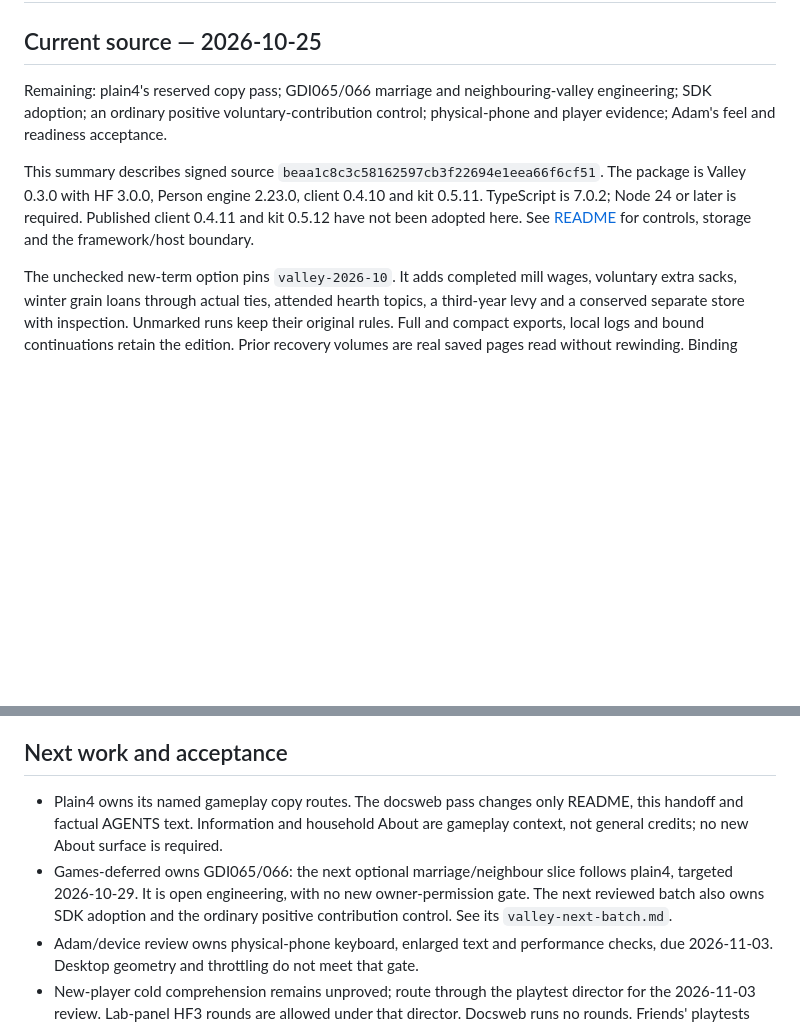
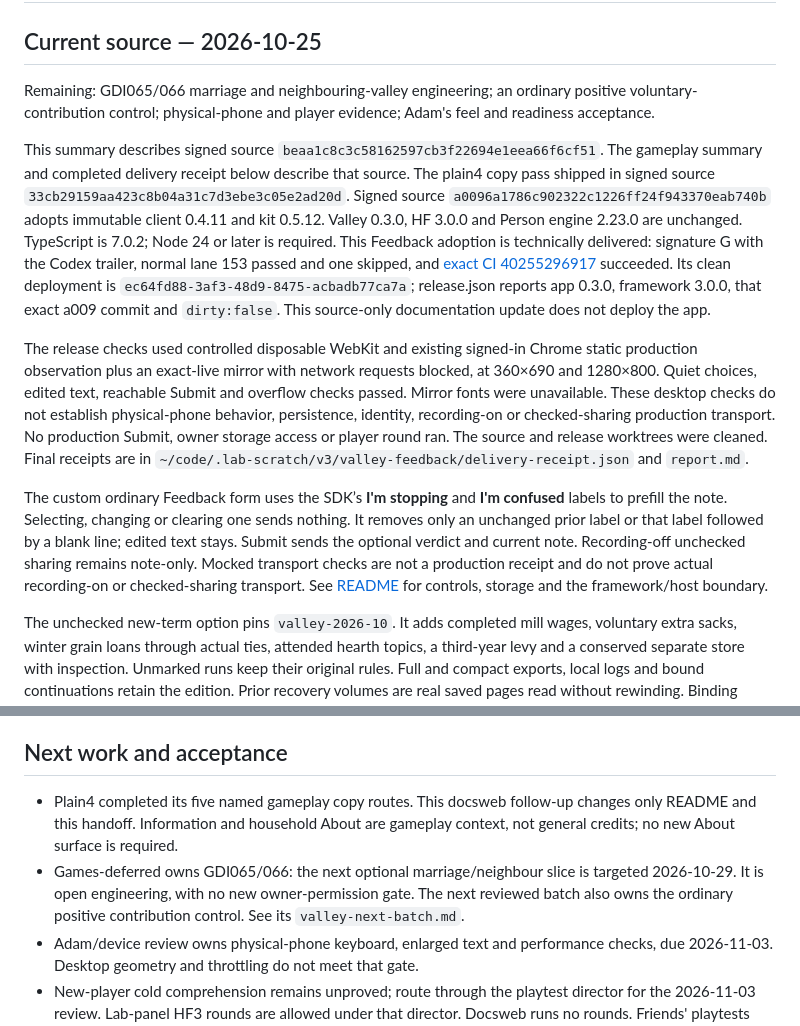
Before and after one commit to adam0white/valley, a Markdown page: HANDOFF.md, 2 parts joined by grey strips. GitHub-like rendering; blank space fills up the shorter version.

```diff
--- a/HANDOFF.md
+++ b/HANDOFF.md
@@ -2,14 +2,37 @@
 
 ## Current source — 2026-10-25
 
-Remaining: plain4's reserved copy pass; GDI065/066 marriage and neighbouring-valley
-engineering; SDK adoption; an ordinary positive voluntary-contribution control;
+Remaining: GDI065/066 marriage and neighbouring-valley
+engineering; an ordinary positive voluntary-contribution control;
 physical-phone and player evidence; Adam's feel and readiness acceptance.
 
 This summary describes signed source `beaa1c8c3c58162597cb3f22694e1eea66f6cf51`.
-The package is Valley 0.3.0 with HF 3.0.0, Person engine 2.23.0, client 0.4.10
-and kit 0.5.11. TypeScript is 7.0.2; Node 24 or later is required.
-Published client 0.4.11 and kit 0.5.12 have not been adopted here.
+The gameplay summary and completed delivery receipt below describe that source.
+The plain4 copy pass shipped in signed source `33cb29159aa423c8b04a31c7d3ebe3c05e2ad20d`.
+Signed source `a0096a1786c902322c1226ff24f943370eab740b` adopts immutable client 0.4.11
+and kit 0.5.12. Valley 0.3.0, HF 3.0.0 and Person engine 2.23.0 are unchanged.
+TypeScript is 7.0.2; Node 24 or later is required. This Feedback adoption is technically
+delivered: signature G with the Codex trailer, normal lane 153 passed and one skipped,
+and [exact CI 40255296917](https://github.com/adam0white/valley/actions/runs/40255296917)
+succeeded. Its clean deployment is `ec64fd88-3af3-48d9-8475-acbadb77ca7a`;
+release.json reports app 0.3.0, framework 3.0.0, that exact a009 commit and `dirty:false`.
+This source-only documentation update does not deploy the app.
+
+The release checks used controlled disposable WebKit and existing signed-in Chrome
+static production observation plus an exact-live mirror with network requests blocked,
+at 360×690 and 1280×800. Quiet choices, edited text, reachable Submit and overflow
+checks passed. Mirror fonts were unavailable. These desktop checks do not establish
+physical-phone behavior, persistence, identity, recording-on or checked-sharing
+production transport. No production Submit, owner storage access or player round ran.
+The source and release worktrees were cleaned. Final receipts are in
+`~/code/.lab-scratch/v3/valley-feedback/delivery-receipt.json` and `report.md`.
+
+The custom ordinary Feedback form uses the SDK’s **I'm stopping** and **I'm confused**
+labels to prefill the note. Selecting, changing or clearing one sends nothing. It removes
+only an unchanged prior label or that label followed by a blank line; edited text stays.
+Submit sends the optional verdict and current note. Recording-off unchecked sharing
+remains note-only. Mocked transport checks are not a production receipt and do not prove
+actual recording-on or checked-sharing transport.
 See [README](README.md) for controls, storage and the framework/host boundary.
 
 The unchecked new-term option pins `valley-2026-10`. It adds completed mill wages,
@@ -46,13 +69,13 @@ and limits; they do not close current retest or acceptance gates.
 
 ## Next work and acceptance
 
-- Plain4 owns its named gameplay copy routes. The docsweb pass changes only README,
-  this handoff and factual AGENTS text. Information and household About are gameplay
+- Plain4 completed its five named gameplay copy routes. This docsweb follow-up changes
+  only README and this handoff. Information and household About are gameplay
   context, not general credits; no new About surface is required.
-- Games-deferred owns GDI065/066: the next optional marriage/neighbour slice follows
-  plain4, targeted 2026-10-29. It is open engineering, with no new owner-permission
-  gate. The next reviewed batch also owns SDK adoption and the ordinary positive
-  contribution control. See its `valley-next-batch.md`.
+- Games-deferred owns GDI065/066: the next optional marriage/neighbour slice is
+  targeted 2026-10-29. It is open engineering, with no new owner-permission
+  gate. The next reviewed batch also owns the ordinary positive contribution control.
+  See its `valley-next-batch.md`.
 - Adam/device review owns physical-phone keyboard, enlarged text and performance
   checks, due 2026-11-03. Desktop geometry and throttling do not meet that gate.
 - New-player cold comprehension remains unproved; route through the playtest director
```
Also changed, not shown: README.md (+5 -3 lines).
